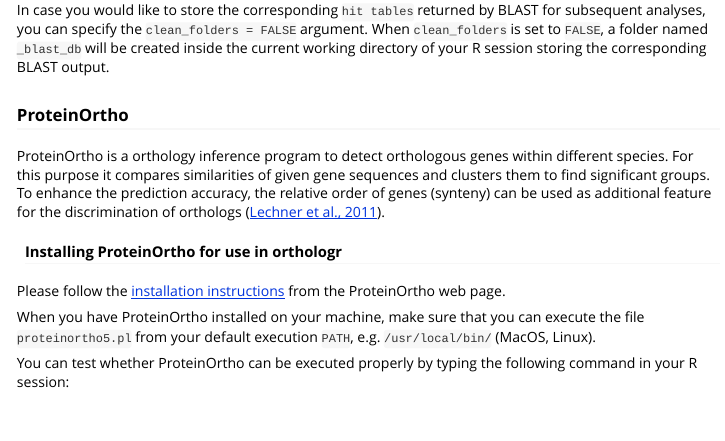
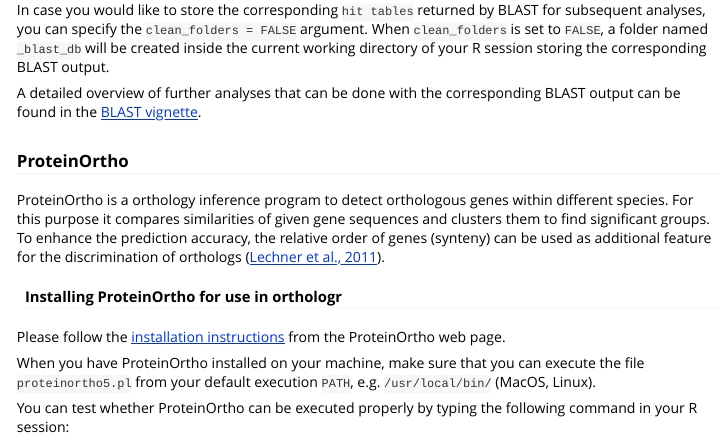
Before and after one commit to drostlab/orthologr, an R Markdown document (vignettes/orthology_inference.Rmd): the page in a window 1100 px wide, from 4060 px down. Rendered offline with R 4.5, knitr and Pandoc, with nearby package versions.

Commit message:
updating orthology_inference vignette

```diff
--- a/vignettes/orthology_inference.Rmd
+++ b/vignettes/orthology_inference.Rmd
@@ -272,6 +272,8 @@
 When `clean_folders` is set to `FALSE`, a folder named `_blast_db` will be created
 inside the current working directory of your R session storing the corresponding BLAST output.
 
+A detailed overview of further analyses that can be done with the corresponding BLAST output
+can be found in the [BLAST vignette](https://github.com/HajkD/orthologr/blob/master/vignettes/blast.Rmd).
 
 ### ProteinOrtho
 
```
